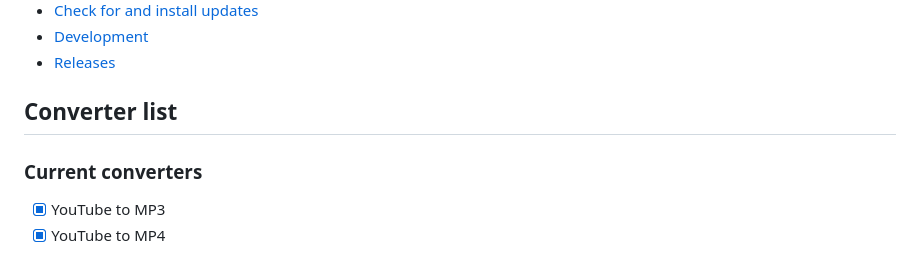
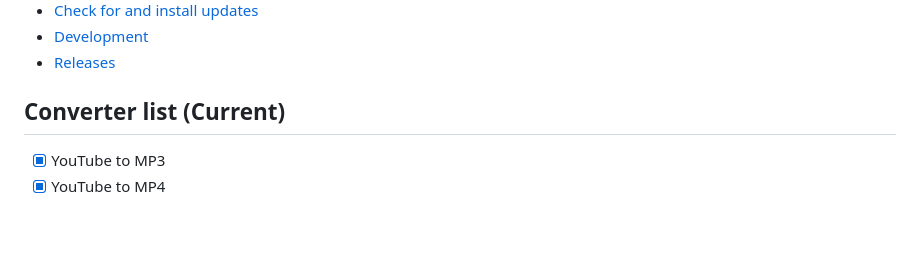
Before and after one commit to iamvferdz/vferdz-converter, a Markdown page: README.md, the part around the change. Rendered like a GitHub page; blank space fills up the shorter version.

```diff
--- a/README.md
+++ b/README.md
@@ -19,9 +19,7 @@
 - [Development](#development)
 - [Releases](#releases)
 
-## Converter list
-
-### Current converters
+## Converter list (Current)
 
 - [x] YouTube to MP3
 - [x] YouTube to MP4
```
